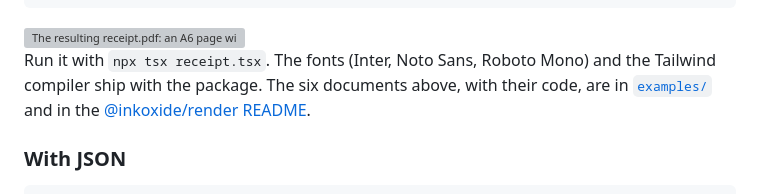
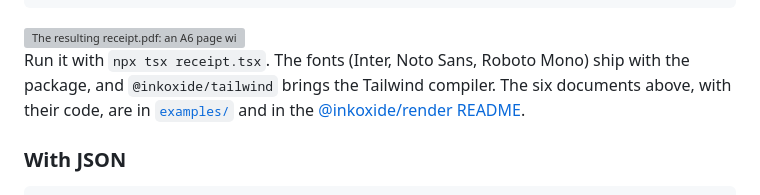
Before and after one commit to eddiesr93/inkoxide, a Markdown page: README.md, the part around the change. GitHub-like rendering; grey boxes are pictures that could not be loaded.

Commit message:
Docs: the Tailwind compiler comes with @inkoxide/tailwind
Since 0.5.0 @inkoxide/render no longer installs it. The README said the compiler
ships with the package, and the migration guide called className built in.

Co-Authored-By: Claude Opus 5.5 <noreply@anthropic.com>

```diff
--- a/README.md
+++ b/README.md
@@ -106,9 +106,10 @@ renderToFile(
 
 <img src="packages/render/media/receipt.png" alt="The resulting receipt.pdf: an A6 page with 'Receipt for Ada Lovelace', three items with prices and a bold total of $9.70." width="280">
 
-Run it with `npx tsx receipt.tsx`. The fonts (Inter, Noto Sans, Roboto Mono) and the Tailwind
-compiler ship with the package. The six documents above, with their code, are in
-[`examples/`](examples) and in the [@inkoxide/render README](packages/render/README.md).
+Run it with `npx tsx receipt.tsx`. The fonts (Inter, Noto Sans, Roboto Mono) ship with the
+package, and `@inkoxide/tailwind` brings the Tailwind compiler. The six documents above, with
+their code, are in [`examples/`](examples) and in the
+[@inkoxide/render README](packages/render/README.md).
 
 ### With JSON
 
```
Also changed, not shown: packages/render/MIGRATING.md (+1 -1 lines).
